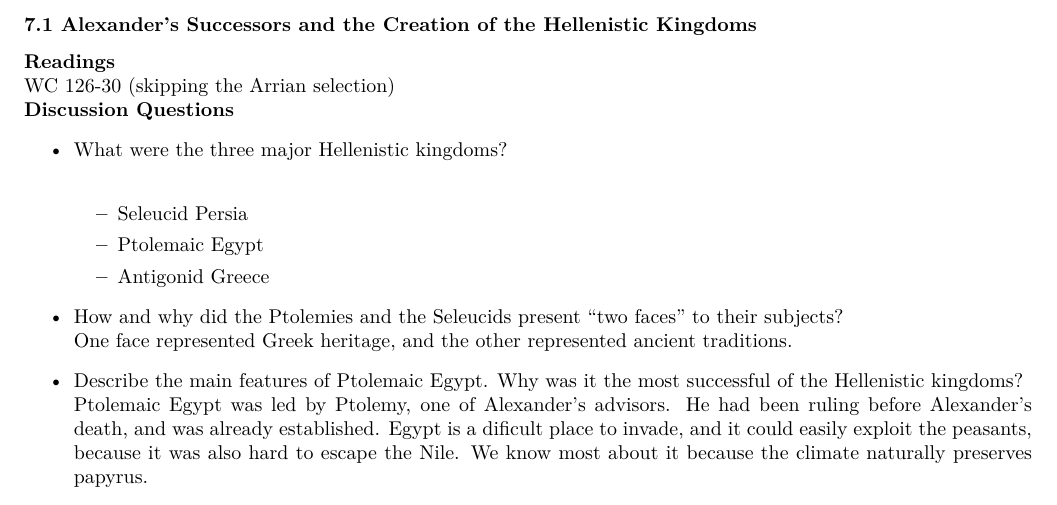
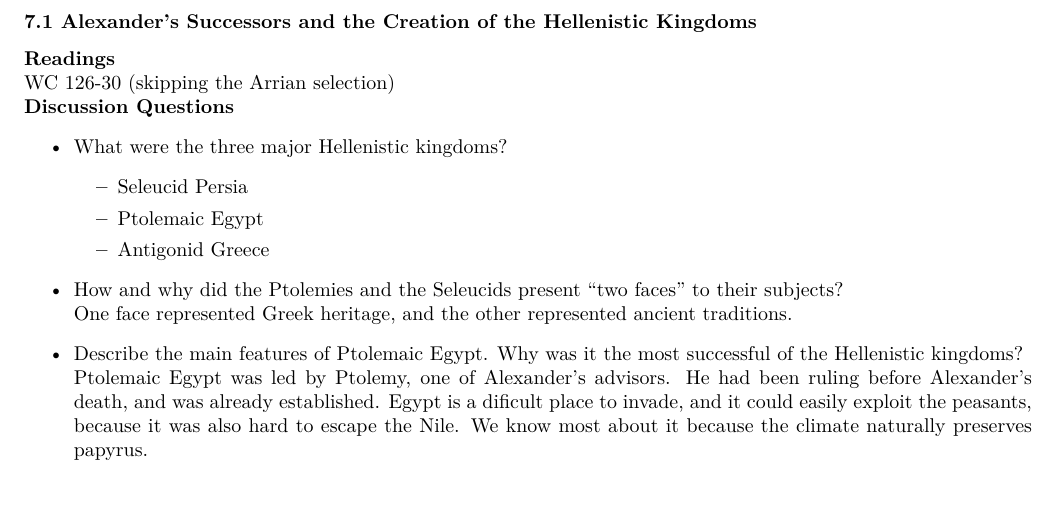
Before and after one commit to Coder-256/AncientFinalReview, a LaTeX document (ancientfinal.tex): part of page 13 of 15, cut so that both start at the same text. Compiled offline with XeLaTeX.

Commit message:
Fix warnings

```diff
--- a/ancientfinal.tex
+++ b/ancientfinal.tex
@@ -805,7 +794,7 @@ Writing History pp. 24-26:
 WC 126-30 (skipping the Arrian selection) \\
 \textbf{Discussion Questions}
 \begin{itemize}
-  \item What were the three major Hellenistic kingdoms? \\
+  \item What were the three major Hellenistic kingdoms?
   \begin{itemize}
     \item Seleucid Persia
     \item Ptolemaic Egypt
```
Also changed, not shown: ancientfinal.tex (11 more changed lines).
